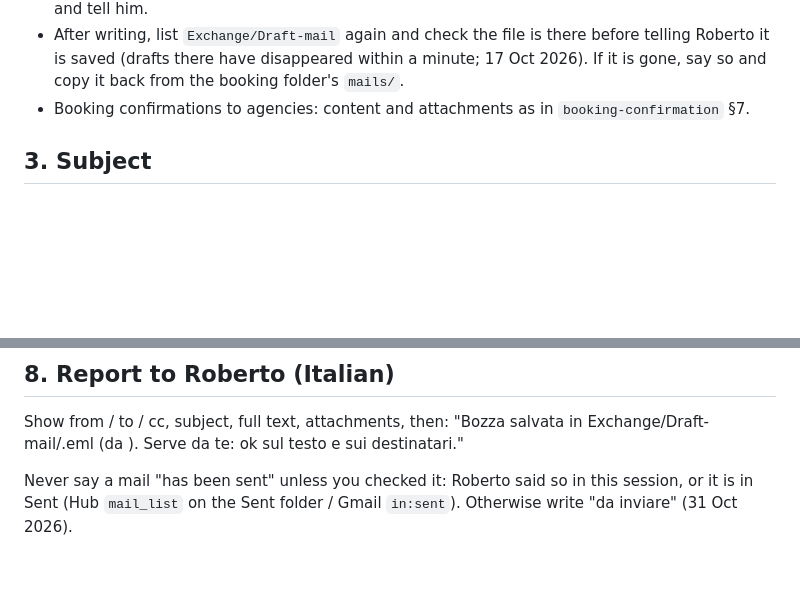
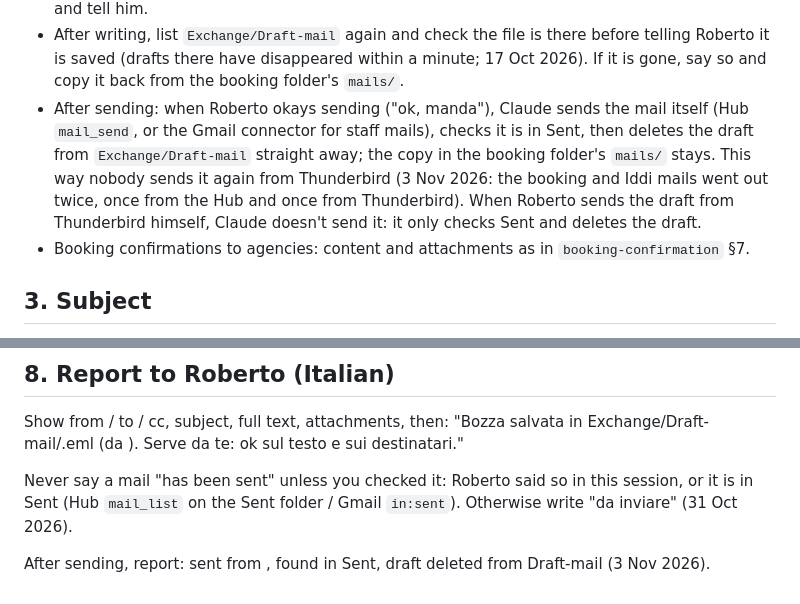
Before and after one commit to rdesibi1973/hub, a Markdown page: docs/skills/agency-email.md, 2 parts joined by grey strips. Rendered like a GitHub page; blank space fills up the shorter version.

```diff
--- a/docs/skills/agency-email.md
+++ b/docs/skills/agency-email.md
@@ -33,6 +33,7 @@ Fixed rules as in the project instructions: never send without his explicit ok o
 - Attachments only when Roberto asks — this includes price lists and the Word programme. If one seems useful, ask; don't attach it on your own (31 Oct 2026).
 - Write the file to his PC (device shell or `device_commit_files`); if the PC is not reachable, stop and tell him.
 - After writing, list `Exchange/Draft-mail` again and check the file is there before telling Roberto it is saved (drafts there have disappeared within a minute; 17 Oct 2026). If it is gone, say so and copy it back from the booking folder's `mails/`.
+- After sending: when Roberto okays sending ("ok, manda"), Claude sends the mail itself (Hub `mail_send`, or the Gmail connector for staff mails), checks it is in Sent, then deletes the draft from `Exchange/Draft-mail` straight away; the copy in the booking folder's `mails/` stays. This way nobody sends it again from Thunderbird (3 Nov 2026: the booking and Iddi mails went out twice, once from the Hub and once from Thunderbird). When Roberto sends the draft from Thunderbird himself, Claude doesn't send it: it only checks Sent and deletes the draft.
 - Booking confirmations to agencies: content and attachments as in `booking-confirmation` §7.
 
 ## 3. Subject
@@ -82,3 +83,5 @@ Staff mails with attachments: don't send them from the Gmail connector or the Hu
 Show from / to / cc, subject, full text, attachments, then: "Bozza salvata in Exchange/Draft-mail/<file>.eml (da <indirizzo>). Serve da te: ok sul testo e sui destinatari."
 
 Never say a mail "has been sent" unless you checked it: Roberto said so in this session, or it is in Sent (Hub `mail_list` on the Sent folder / Gmail `in:sent`). Otherwise write "da inviare" (31 Oct 2026).
+
+After sending, report: sent from <address>, found in Sent, draft deleted from Draft-mail (3 Nov 2026).
```
Also changed, not shown: docs/skills/booking-check.md (+3 -1 lines), docs/skills/sales-agent.md (+1 -0 lines).
